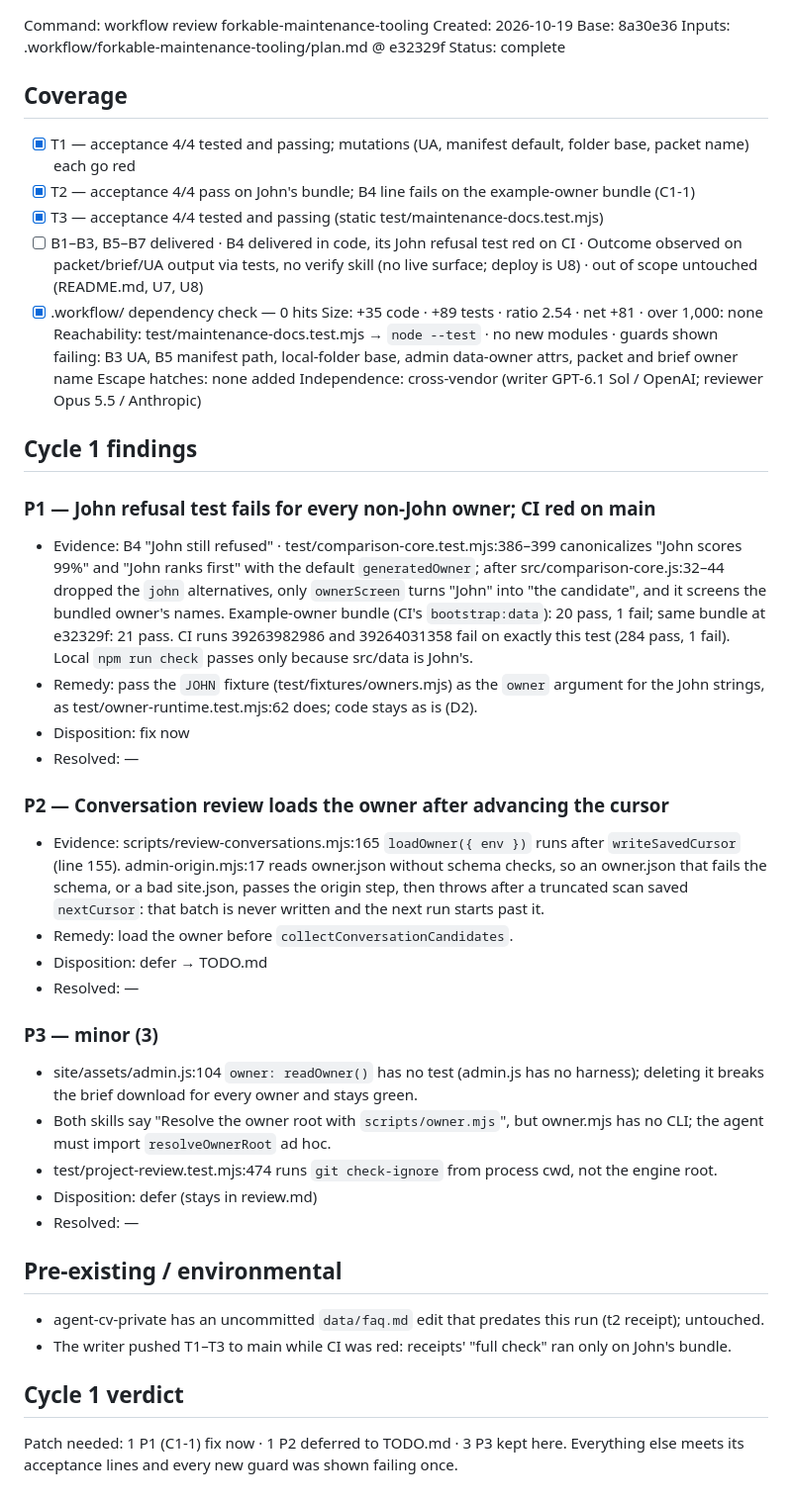
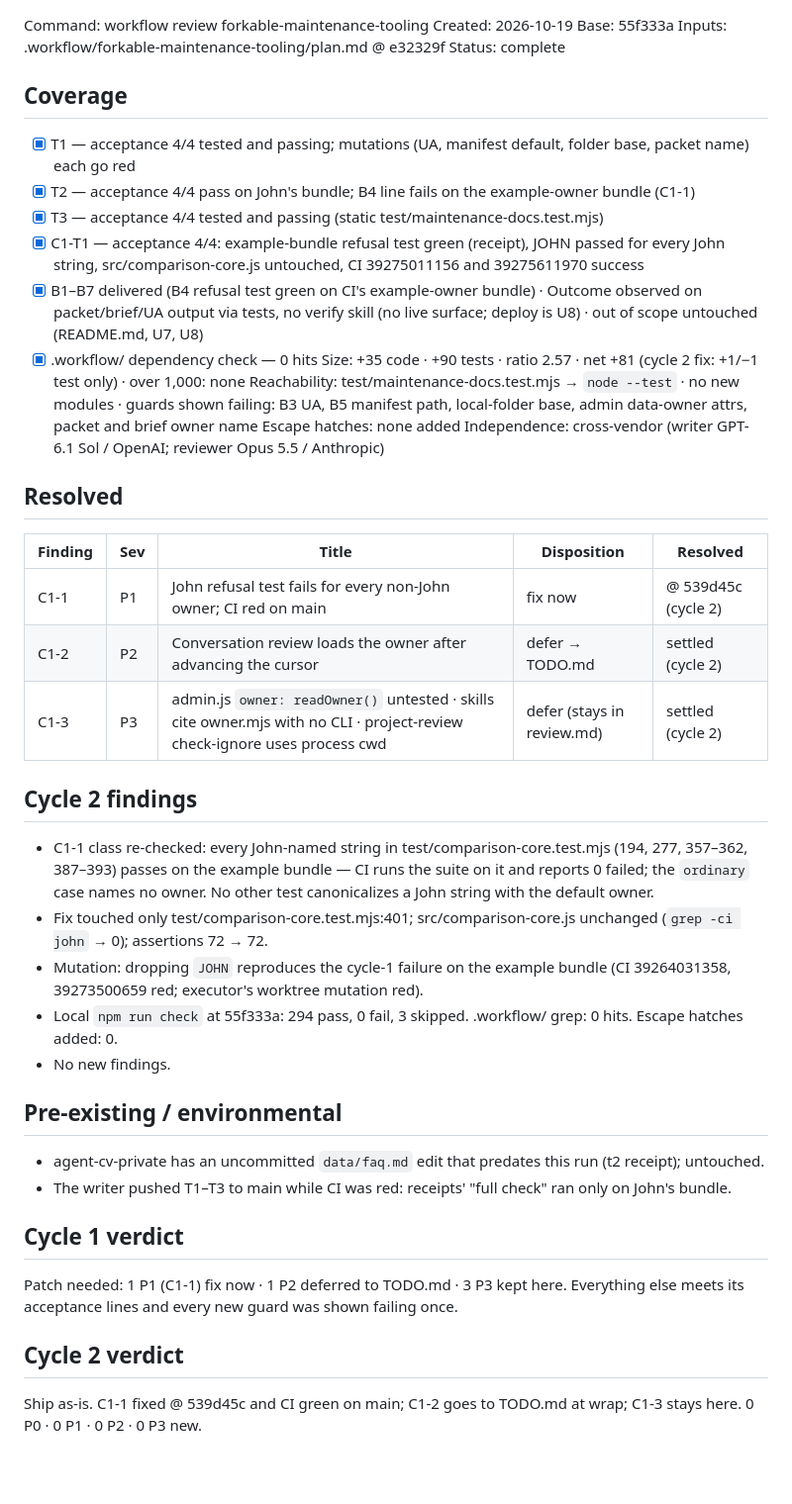
Before and after one commit to johnviklund/agent-cv, a Markdown page: .workflow/forkable-maintenance-tooling/review.md, the part around the change. Shown at 99% size. GitHub-like rendering; blank space fills up the shorter version.

Commit message:
workflow: review forkable-maintenance-tooling cycle 2 — C1-1 resolved, ship as-is
Co-Authored-By: Claude Opus 5.5 <noreply@anthropic.com>

```diff
--- a/.workflow/forkable-maintenance-tooling/review.md
+++ b/.workflow/forkable-maintenance-tooling/review.md
@@ -1,6 +1,6 @@
 Command: workflow review forkable-maintenance-tooling
 Created: 2026-10-19
-Base:    8a30e36
+Base:    55f333a
 Inputs:  .workflow/forkable-maintenance-tooling/plan.md @ e32329f
 Status:  complete
 
@@ -8,32 +8,27 @@ Status:  complete
 - [x] T1 — acceptance 4/4 tested and passing; mutations (UA, manifest default, folder base, packet name) each go red
 - [x] T2 — acceptance 4/4 pass on John's bundle; B4 line fails on the example-owner bundle (C1-1)
 - [x] T3 — acceptance 4/4 tested and passing (static test/maintenance-docs.test.mjs)
-- [ ] B1–B3, B5–B7 delivered · B4 delivered in code, its John refusal test red on CI · Outcome observed on packet/brief/UA output via tests, no verify skill (no live surface; deploy is U8) · out of scope untouched (README.md, U7, U8)
+- [x] C1-T1 — acceptance 4/4: example-bundle refusal test green (receipt), JOHN passed for every John string, src/comparison-core.js untouched, CI 39275011156 and 39275611970 success
+- [x] B1–B7 delivered (B4 refusal test green on CI's example-owner bundle) · Outcome observed on packet/brief/UA output via tests, no verify skill (no live surface; deploy is U8) · out of scope untouched (README.md, U7, U8)
 - [x] .workflow/ dependency check — 0 hits
-Size: +35 code · +89 tests · ratio 2.54 · net +81 · over 1,000: none
+Size: +35 code · +90 tests · ratio 2.57 · net +81 (cycle 2 fix: +1/−1 test only) · over 1,000: none
 Reachability: test/maintenance-docs.test.mjs → `node --test` · no new modules · guards shown failing: B3 UA, B5 manifest path, local-folder base, admin data-owner attrs, packet and brief owner name
 Escape hatches: none added
 Independence: cross-vendor (writer GPT-6.1 Sol / OpenAI; reviewer Opus 5.5 / Anthropic)
 
-## Cycle 1 findings
-### P1 — John refusal test fails for every non-John owner; CI red on main
-- Evidence: B4 "John still refused" · test/comparison-core.test.mjs:386–399 canonicalizes "John scores 99%" and "John ranks first" with the default `generatedOwner`; after src/comparison-core.js:32–44 dropped the `john` alternatives, only `ownerScreen` turns "John" into "the candidate", and it screens the bundled owner's names. Example-owner bundle (CI's `bootstrap:data`): 20 pass, 1 fail; same bundle at e32329f: 21 pass. CI runs 39263982986 and 39264031358 fail on exactly this test (284 pass, 1 fail). Local `npm run check` passes only because src/data is John's.
-- Remedy: pass the `JOHN` fixture (test/fixtures/owners.mjs) as the `owner` argument for the John strings, as test/owner-runtime.test.mjs:62 does; code stays as is (D2).
-- Disposition: fix now
-- Resolved: —
+## Resolved
+| Finding | Sev | Title | Disposition | Resolved |
+|---|---|---|---|---|
+| C1-1 | P1 | John refusal test fails for every non-John owner; CI red on main | fix now | @ 539d45c (cycle 2) |
+| C1-2 | P2 | Conversation review loads the owner after advancing the cursor | defer → TODO.md | settled (cycle 2) |
+| C1-3 | P3 | admin.js `owner: readOwner()` untested · skills cite owner.mjs with no CLI · project-review check-ignore uses process cwd | defer (stays in review.md) | settled (cycle 2) |
 
-### P2 — Conversation review loads the owner after advancing the cursor
-- Evidence: scripts/review-conversations.mjs:165 `loadOwner({ env })` runs after `writeSavedCursor` (line 155). admin-origin.mjs:17 reads owner.json without schema checks, so an owner.json that fails the schema, or a bad site.json, passes the origin step, then throws after a truncated scan saved `nextCursor`: that batch is never written and the next run starts past it.
-- Remedy: load the owner before `collectConversationCandidates`.
-- Disposition: defer → TODO.md
-- Resolved: —
-
-### P3 — minor (3)
-- site/assets/admin.js:104 `owner: readOwner()` has no test (admin.js has no harness); deleting it breaks the brief download for every owner and stays green.
-- Both skills say "Resolve the owner root with `scripts/owner.mjs`", but owner.mjs has no CLI; the agent must import `resolveOwnerRoot` ad hoc.
-- test/project-review.test.mjs:474 runs `git check-ignore` from process cwd, not the engine root.
-- Disposition: defer (stays in review.md)
-- Resolved: —
+## Cycle 2 findings
+- C1-1 class re-checked: every John-named string in test/comparison-core.test.mjs (194, 277, 357–362, 387–393) passes on the example bundle — CI runs the suite on it and reports 0 failed; the `ordinary` case names no owner. No other test canonicalizes a John string with the default owner.
+- Fix touched only test/comparison-core.test.mjs:401; src/comparison-core.js unchanged (`grep -ci john` → 0); assertions 72 → 72.
+- Mutation: dropping `JOHN` reproduces the cycle-1 failure on the example bundle (CI 39264031358, 39273500659 red; executor's worktree mutation red).
+- Local `npm run check` at 55f333a: 294 pass, 0 fail, 3 skipped. .workflow/ grep: 0 hits. Escape hatches added: 0.
+- No new findings.
 
 ## Pre-existing / environmental
 - agent-cv-private has an uncommitted `data/faq.md` edit that predates this run (t2 receipt); untouched.
@@ -41,3 +36,6 @@ Independence: cross-vendor (writer GPT-6.1 Sol / OpenAI; reviewer Opus 5.5 / Ant
 
 ## Cycle 1 verdict
 Patch needed: 1 P1 (C1-1) fix now · 1 P2 deferred to TODO.md · 3 P3 kept here. Everything else meets its acceptance lines and every new guard was shown failing once.
+
+## Cycle 2 verdict
+Ship as-is. C1-1 fixed @ 539d45c and CI green on main; C1-2 goes to TODO.md at wrap; C1-3 stays here. 0 P0 · 0 P1 · 0 P2 · 0 P3 new.
```
